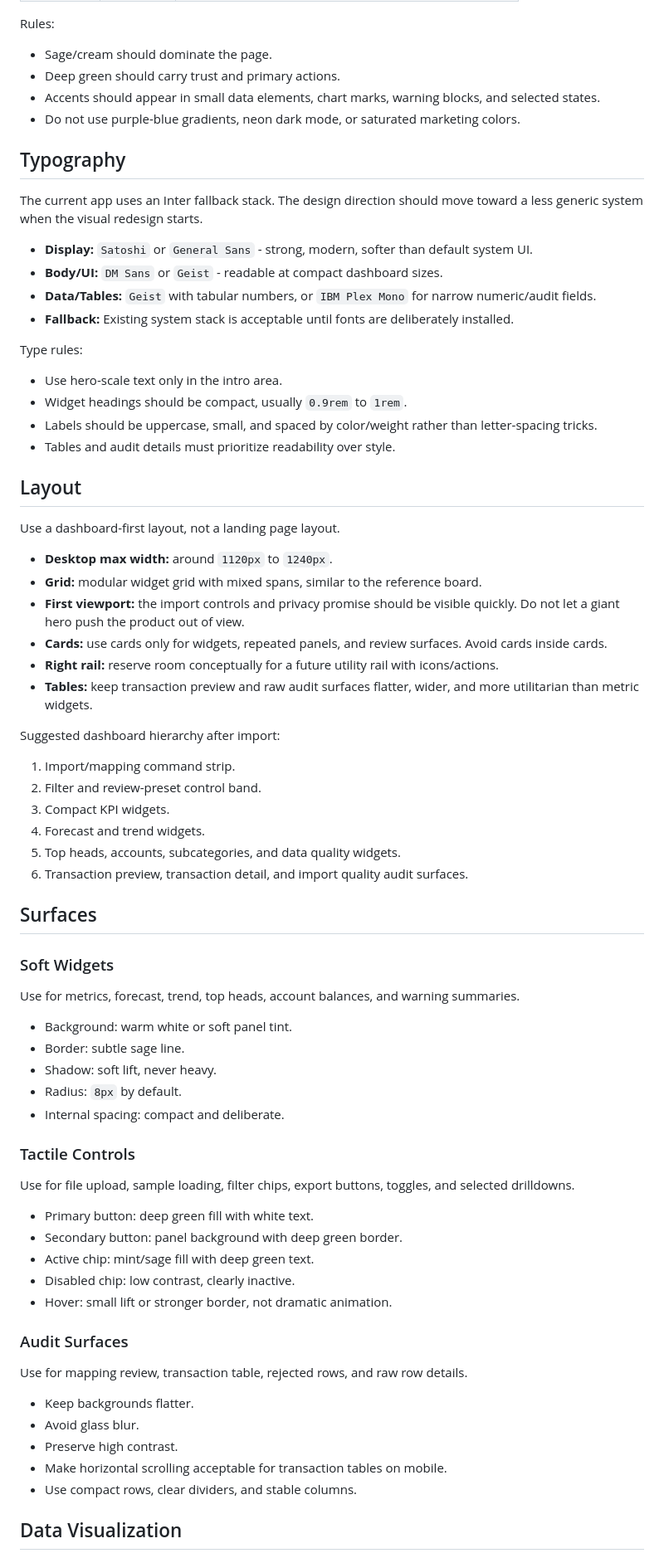
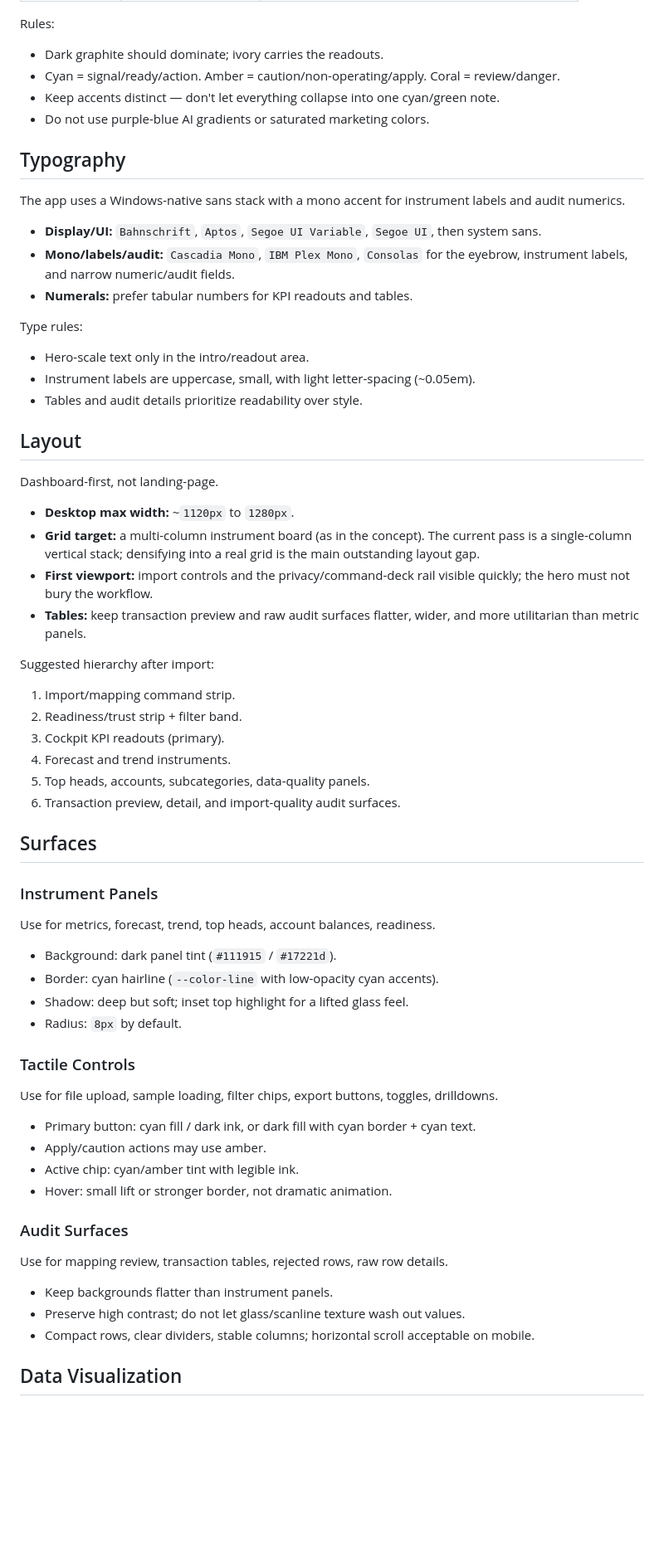
Before and after one commit to bilalcurmally-lgtm/cfo-flightdeck-dashboard-2-, a Markdown page: DESIGN.md, the part around one of its changes. Shown at 83% size. Drawn GitHub-style; blank space fills up the shorter version.

```diff
--- a/DESIGN.md
+++ b/DESIGN.md
@@ -56,78 +63,70 @@ Use a restrained palette with sage as the environment, deep green as the trust a
 
 Rules:
 
-- Sage/cream should dominate the page.
-- Deep green should carry trust and primary actions.
-- Accents should appear in small data elements, chart marks, warning blocks, and selected states.
-- Do not use purple-blue gradients, neon dark mode, or saturated marketing colors.
+- Dark graphite should dominate; ivory carries the readouts.
+- Cyan = signal/ready/action. Amber = caution/non-operating/apply. Coral = review/danger.
+- Keep accents distinct — don't let everything collapse into one cyan/green note.
+- Do not use purple-blue AI gradients or saturated marketing colors.
 
 ## Typography
 
-The current app uses an Inter fallback stack. The design direction should move toward a less generic system when the visual redesign starts.
+The app uses a Windows-native sans stack with a mono accent for instrument labels and audit numerics.
 
-- **Display:** `Satoshi` or `General Sans` - strong, modern, softer than default system UI.
-- **Body/UI:** `DM Sans` or `Geist` - readable at compact dashboard sizes.
-- **Data/Tables:** `Geist` with tabular numbers, or `IBM Plex Mono` for narrow numeric/audit fields.
-- **Fallback:** Existing system stack is acceptable until fonts are deliberately installed.
+- **Display/UI:** `Bahnschrift`, `Aptos`, `Segoe UI Variable`, `Segoe UI`, then system sans.
+- **Mono/labels/audit:** `Cascadia Mono`, `IBM Plex Mono`, `Consolas` for the eyebrow, instrument labels, and narrow numeric/audit fields.
+- **Numerals:** prefer tabular numbers for KPI readouts and tables.
 
 Type rules:
 
-- Use hero-scale text only in the intro area.
-- Widget headings should be compact, usually `0.9rem` to `1rem`.
-- Labels should be uppercase, small, and spaced by color/weight rather than letter-spacing tricks.
-- Tables and audit details must prioritize readability over style.
+- Hero-scale text only in the intro/readout area.
+- Instrument labels are uppercase, small, with light letter-spacing (~0.05em).
+- Tables and audit details prioritize readability over style.
 
 ## Layout
 
-Use a dashboard-first layout, not a landing page layout.
+Dashboard-first, not landing-page.
 
-- **Desktop max width:** around `1120px` to `1240px`.
-- **Grid:** modular widget grid with mixed spans, similar to the reference board.
-- **First viewport:** the import controls and privacy promise should be visible quickly. Do not let a giant hero push the product out of view.
-- **Cards:** use cards only for widgets, repeated panels, and review surfaces. Avoid cards inside cards.
-- **Right rail:** reserve room conceptually for a future utility rail with icons/actions.
-- **Tables:** keep transaction preview and raw audit surfaces flatter, wider, and more utilitarian than metric widgets.
+- **Desktop max width:** ~`1120px` to `1280px`.
+- **Grid target:** a multi-column instrument board (as in the concept). The current pass is a single-column vertical stack; densifying into a real grid is the main outstanding layout gap.
+- **First viewport:** import controls and the privacy/command-deck rail visible quickly; the hero must not bury the workflow.
+- **Tables:** keep transaction preview and raw audit surfaces flatter, wider, and more utilitarian than metric panels.
 
-Suggested dashboard hierarchy after import:
+Suggested hierarchy after import:
 
 1. Import/mapping command strip.
-2. Filter and review-preset control band.
-3. Compact KPI widgets.
-4. Forecast and trend widgets.
-5. Top heads, accounts, subcategories, and data quality widgets.
-6. Transaction preview, transaction detail, and import quality audit surfaces.
+2. Readiness/trust strip + filter band.
+3. Cockpit KPI readouts (primary).
+4. Forecast and trend instruments.
+5. Top heads, accounts, subcategories, data-quality panels.
+6. Transaction preview, detail, and import-quality audit surfaces.
 
 ## Surfaces
 
-### Soft Widgets
+### Instrument Panels
 
-Use for metrics, forecast, trend, top heads, account balances, and warning summaries.
+Use for metrics, forecast, trend, top heads, account balances, readiness.
 
-- Background: warm white or soft panel tint.
-- Border: subtle sage line.
-- Shadow: soft lift, never heavy.
+- Background: dark panel tint (`#111915` / `#17221d`).
+- Border: cyan hairline (`--color-line` with low-opacity cyan accents).
+- Shadow: deep but soft; inset top highlight for a lifted glass feel.
 - Radius: `8px` by default.
-- Internal spacing: compact and deliberate.
 
 ### Tactile Controls
 
-Use for file upload, sample loading, filter chips, export buttons, toggles, and selected drilldowns.
+Use for file upload, sample loading, filter chips, export buttons, toggles, drilldowns.
 
-- Primary button: deep green fill with white text.
-- Secondary button: panel background with deep green border.
-- Active chip: mint/sage fill with deep green text.
-- Disabled chip: low contrast, clearly inactive.
+- Primary button: cyan fill / dark ink, or dark fill with cyan border + cyan text.
+- Apply/caution actions may use amber.
+- Active chip: cyan/amber tint with legible ink.
 - Hover: small lift or stronger border, not dramatic animation.
 
 ### Audit Surfaces
 
-Use for mapping review, transaction table, rejected rows, and raw row details.
+Use for mapping review, transaction tables, rejected rows, raw row details.
 
-- Keep backgrounds flatter.
-- Avoid glass blur.
-- Preserve high contrast.
-- Make horizontal scrolling acceptable for transaction tables on mobile.
-- Use compact rows, clear dividers, and stable columns.
+- Keep backgrounds flatter than instrument panels.
+- Preserve high contrast; do not let glass/scanline texture wash out values.
+- Compact rows, clear dividers, stable columns; horizontal scroll acceptable on mobile.
 
 ## Data Visualization
 
```
Also changed, not shown: other parts of DESIGN.md (+53 -53 lines), docs/CLAUDE_OBSERVATIONS_ORBITAL_COCKPIT_REDESIGN_2026-06-18.md (added, +88 -0 lines).
